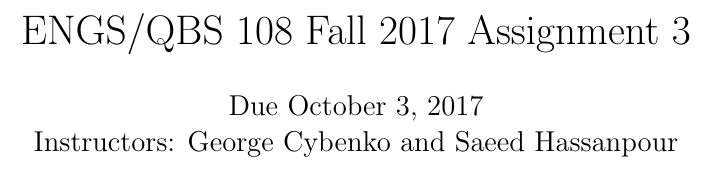
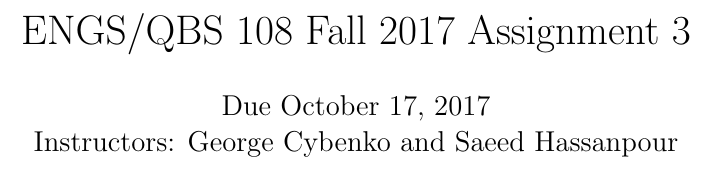
Before and after one commit to justiceamoh/ENGS108, a LaTeX problem sheet (hmw/hw3/homework3.tex): part of page 1 of 2, cut so that both start at the same text. Compiled offline with pdfLaTeX.

Commit message:
fixed due date

```diff
--- a/hmw/hw3/homework3.tex
+++ b/hmw/hw3/homework3.tex
@@ -27,7 +27,7 @@
 
 
 \title{ENGS/QBS 108 Fall 2017 Assignment 3}
-\author{Due October 3, 2017 \\ Instructors: George Cybenko and Saeed Hassanpour}
+\author{Due October 17, 2017 \\ Instructors: George Cybenko and Saeed Hassanpour}
 \date{}
 \maketitle
 
```
Also changed, not shown: hmw/hw3/homework3.pdf.
